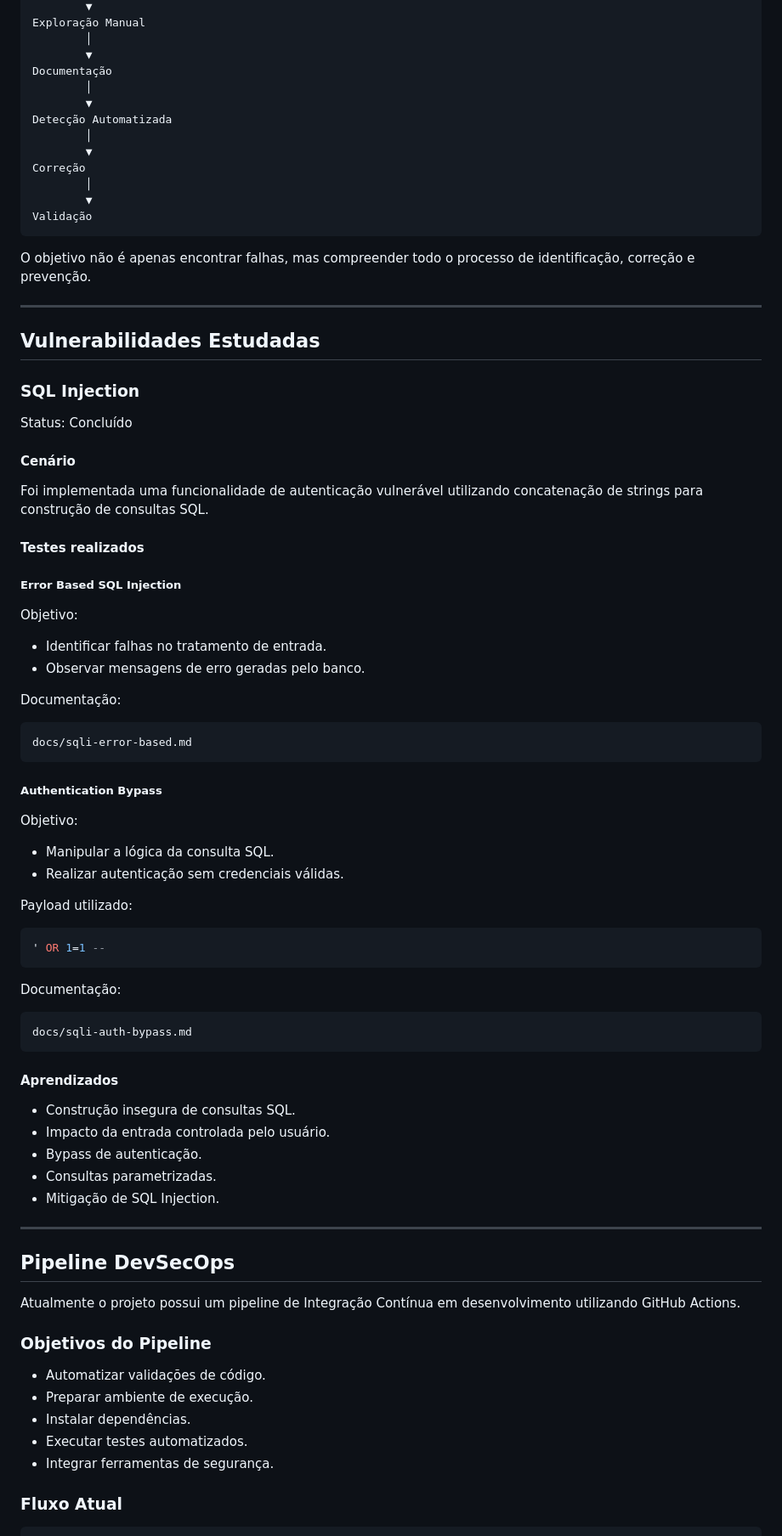
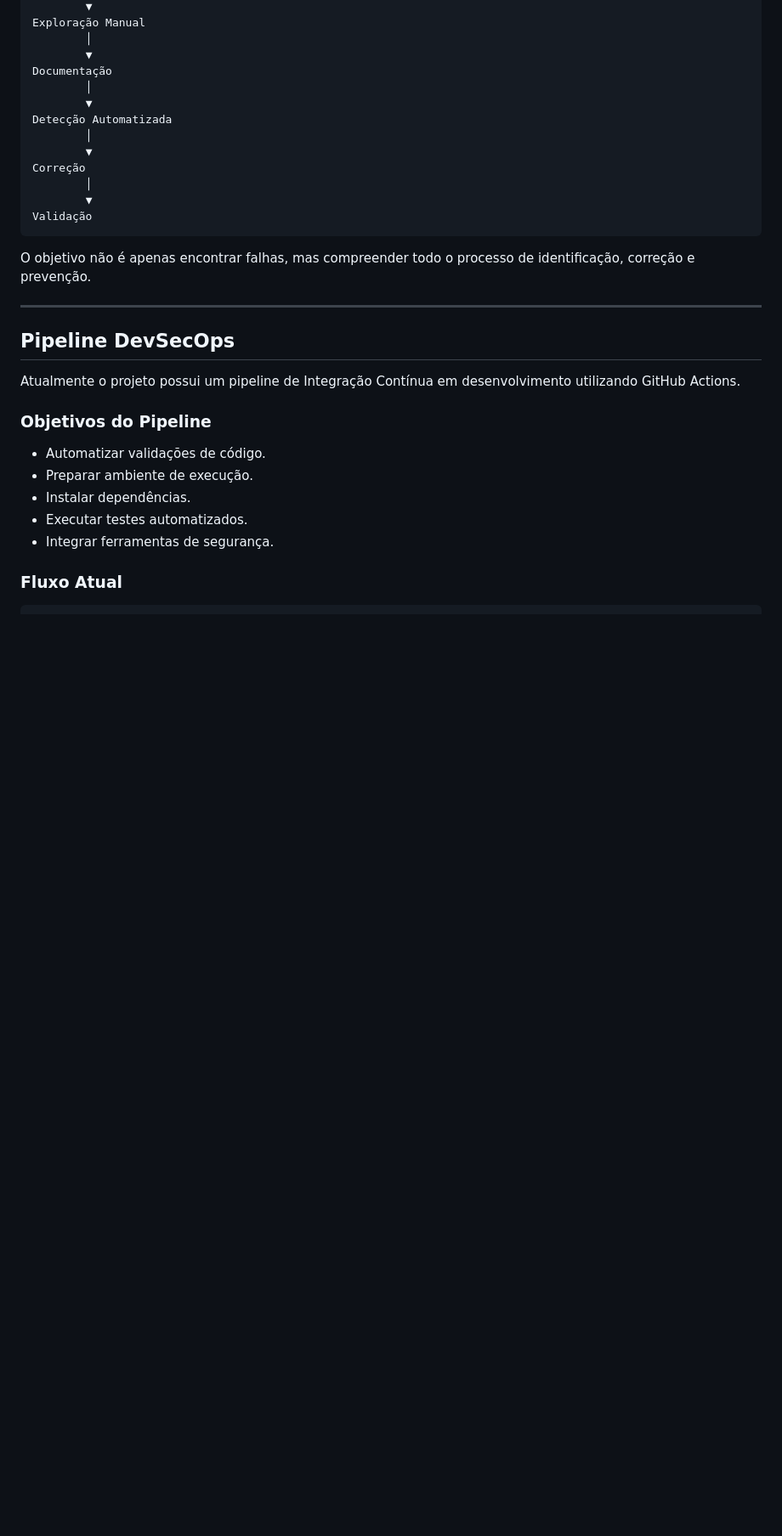
Before and after one commit to Felipe-Antonio19/DevSecOps-Lab, a Markdown page: README.md, the part around the change. Shown at 85% size. Rendered like a GitHub page; blank space fills up the shorter version.

Commit message:
Remove SQL Injection vulnerabilities section from README

````diff
--- a/README.md
+++ b/README.md
@@ -64,60 +64,6 @@ Validação
 ```
 
 O objetivo não é apenas encontrar falhas, mas compreender todo o processo de identificação, correção e prevenção.
-
----
-
-## Vulnerabilidades Estudadas
-
-### SQL Injection
-
-Status: Concluído
-
-#### Cenário
-
-Foi implementada uma funcionalidade de autenticação vulnerável utilizando concatenação de strings para construção de consultas SQL.
-
-#### Testes realizados
-
-##### Error Based SQL Injection
-
-Objetivo:
-
-* Identificar falhas no tratamento de entrada.
-* Observar mensagens de erro geradas pelo banco.
-
-Documentação:
-
-```text
-docs/sqli-error-based.md
-```
-
-##### Authentication Bypass
-
-Objetivo:
-
-* Manipular a lógica da consulta SQL.
-* Realizar autenticação sem credenciais válidas.
-
-Payload utilizado:
-
-```sql
-' OR 1=1 --
-```
-
-Documentação:
-
-```text
-docs/sqli-auth-bypass.md
-```
-
-#### Aprendizados
-
-* Construção insegura de consultas SQL.
-* Impacto da entrada controlada pelo usuário.
-* Bypass de autenticação.
-* Consultas parametrizadas.
-* Mitigação de SQL Injection.
 
 ---
 
````
